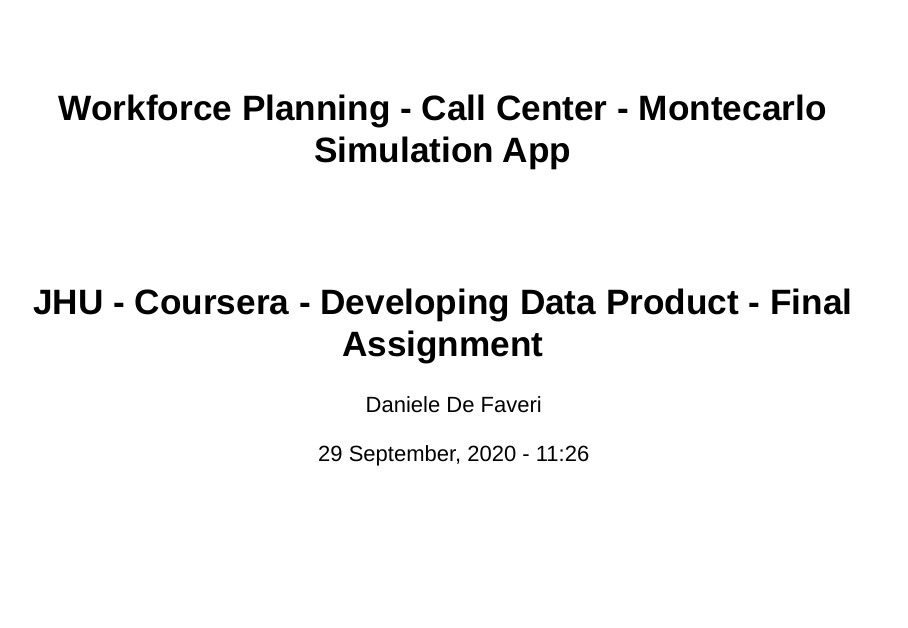
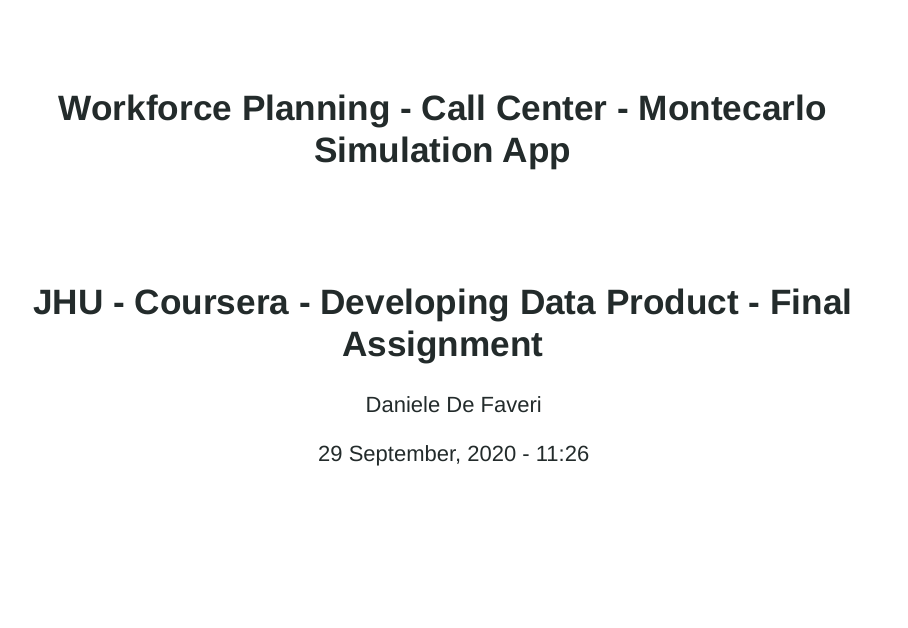
Before and after one commit to DanDefATG/JHU_Coursera_DS9_DataProduct, an R Markdown document (MyShinyApp/MyShinyApp_Presentation.Rmd): page 1 of 5. Rendered offline with R 4.5, knitr and Pandoc, with nearby package versions; drawn as Slidy slides in place of the format the file asks for; code that draws random numbers runs with fixed seeds of ours.

Commit message:
apply styles

```diff
--- a/MyShinyApp/MyShinyApp_Presentation.Rmd
+++ b/MyShinyApp/MyShinyApp_Presentation.Rmd
@@ -2,6 +2,7 @@
 title: "Workforce Planning - Call Center - Montecarlo Simulation App"
 subtitle: "JHU - Coursera - Developing Data Product - Final Assignment"
 output: ioslides_presentation
+css: styles.css
 smaller: true
 date: '`r format(Sys.time(), "%d %B, %Y - %H:%M")`'
 author: "Daniele De Faveri"
--- /dev/null
+++ b/MyShinyApp/styles.css
@@ -0,0 +1,34 @@
+.backdrop {
+        background: #2899A6;
+}
+p{
+        color: #232b2b;
+}
+
+h1,h2,h3,h4,h5,h6,.h1,.h2,.h3,.h4,.h5,.h6
+{
+        color: #232b2b;
+}
+
+li{
+        color: #232b2b;
+}
+
+a{
+        color: #b2b2b2;
+                border-bottom-color: #b2b2b2;
+
+}
+
+a:hover {
+        color: #000;
+                border-bottom: 2px solid #000;
+}
+
+slides > slide:not(.nobackground):after {
+        color: #b2b2b2;
+}
+
+slides > slide {
+        color: #232b2b;
+}
```
Also changed, not shown: MyShinyApp/MyShinyApp_Presentation.html.
